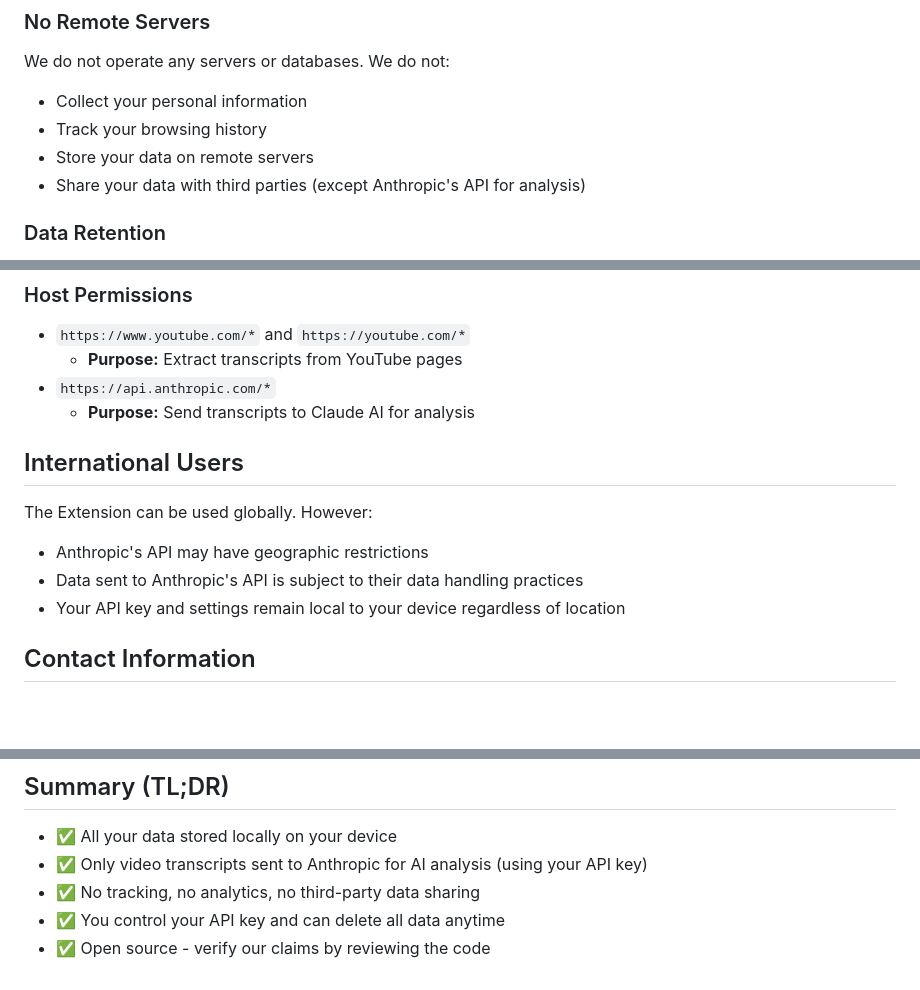
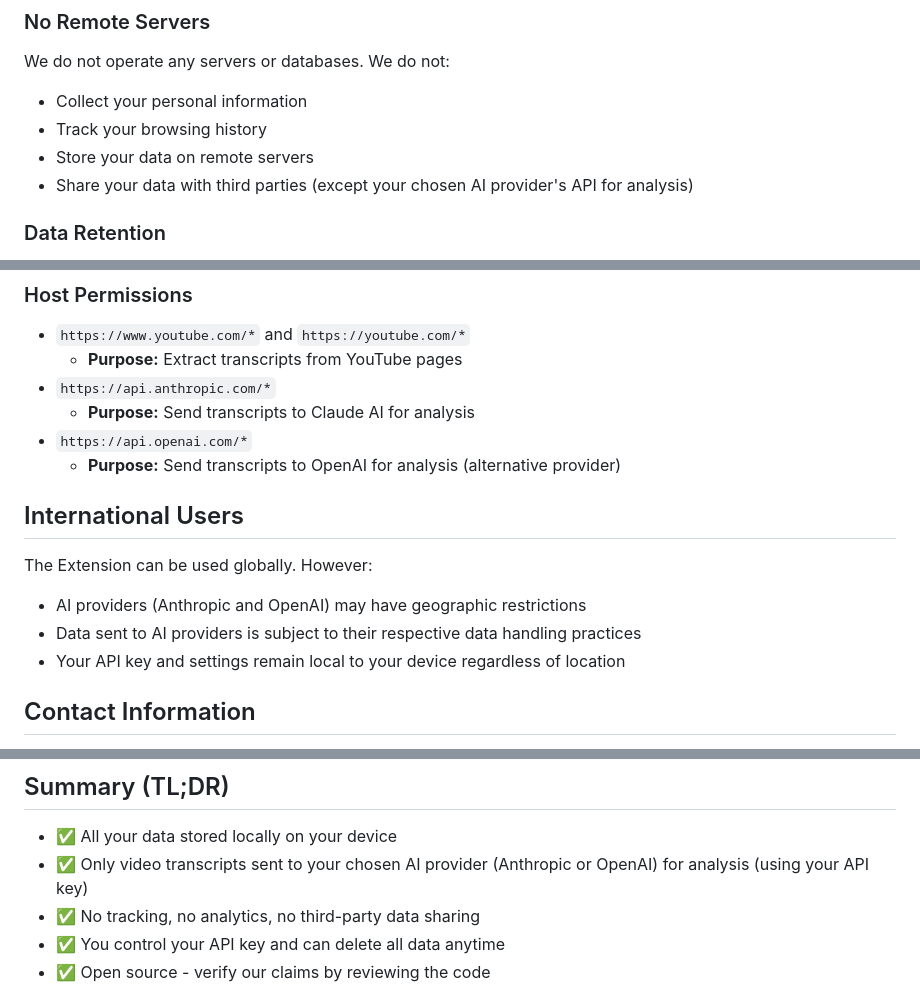
Before and after one commit to ChromuSx/SkipTubeAI, a Markdown page: PRIVACY.md, 3 parts joined by grey strips. Drawn GitHub-style; blank space fills up the shorter version.

```diff
--- a/PRIVACY.md
+++ b/PRIVACY.md
@@ -77,7 +83,7 @@ We do not operate any servers or databases. We do not:
 - Collect your personal information
 - Track your browsing history
 - Store your data on remote servers
-- Share your data with third parties (except Anthropic's API for analysis)
+- Share your data with third parties (except your chosen AI provider's API for analysis)
 
 ### Data Retention
 - **API Key:** Stored until you remove it or uninstall the extension
@@ -141,12 +147,14 @@ The Extension requests the following Chrome permissions:
   - **Purpose:** Extract transcripts from YouTube pages
 - `https://api.anthropic.com/*`
   - **Purpose:** Send transcripts to Claude AI for analysis
+- `https://api.openai.com/*`
+  - **Purpose:** Send transcripts to OpenAI for analysis (alternative provider)
 
 ## International Users
 
 The Extension can be used globally. However:
-- Anthropic's API may have geographic restrictions
-- Data sent to Anthropic's API is subject to their data handling practices
+- AI providers (Anthropic and OpenAI) may have geographic restrictions
+- Data sent to AI providers is subject to their respective data handling practices
 - Your API key and settings remain local to your device regardless of location
 
 ## Contact Information
@@ -169,7 +177,7 @@ By installing and using SkipTube AI, you consent to this Privacy Policy.
 ## Summary (TL;DR)
 
 - ✅ All your data stored locally on your device
-- ✅ Only video transcripts sent to Anthropic for AI analysis (using your API key)
+- ✅ Only video transcripts sent to your chosen AI provider (Anthropic or OpenAI) for analysis (using your API key)
 - ✅ No tracking, no analytics, no third-party data sharing
 - ✅ You control your API key and can delete all data anytime
 - ✅ Open source - verify our claims by reviewing the code
```
Also changed, not shown: other parts of PRIVACY.md (+17 -11 lines).
